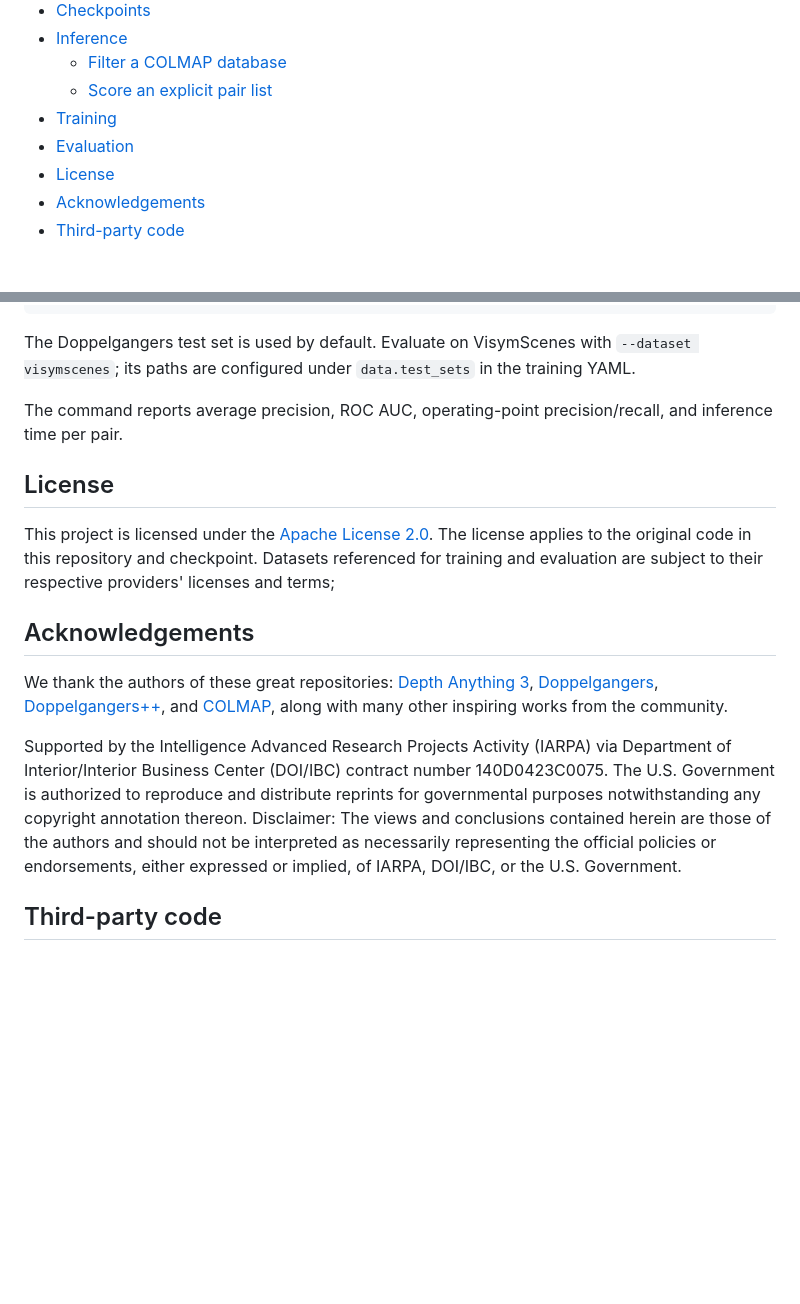
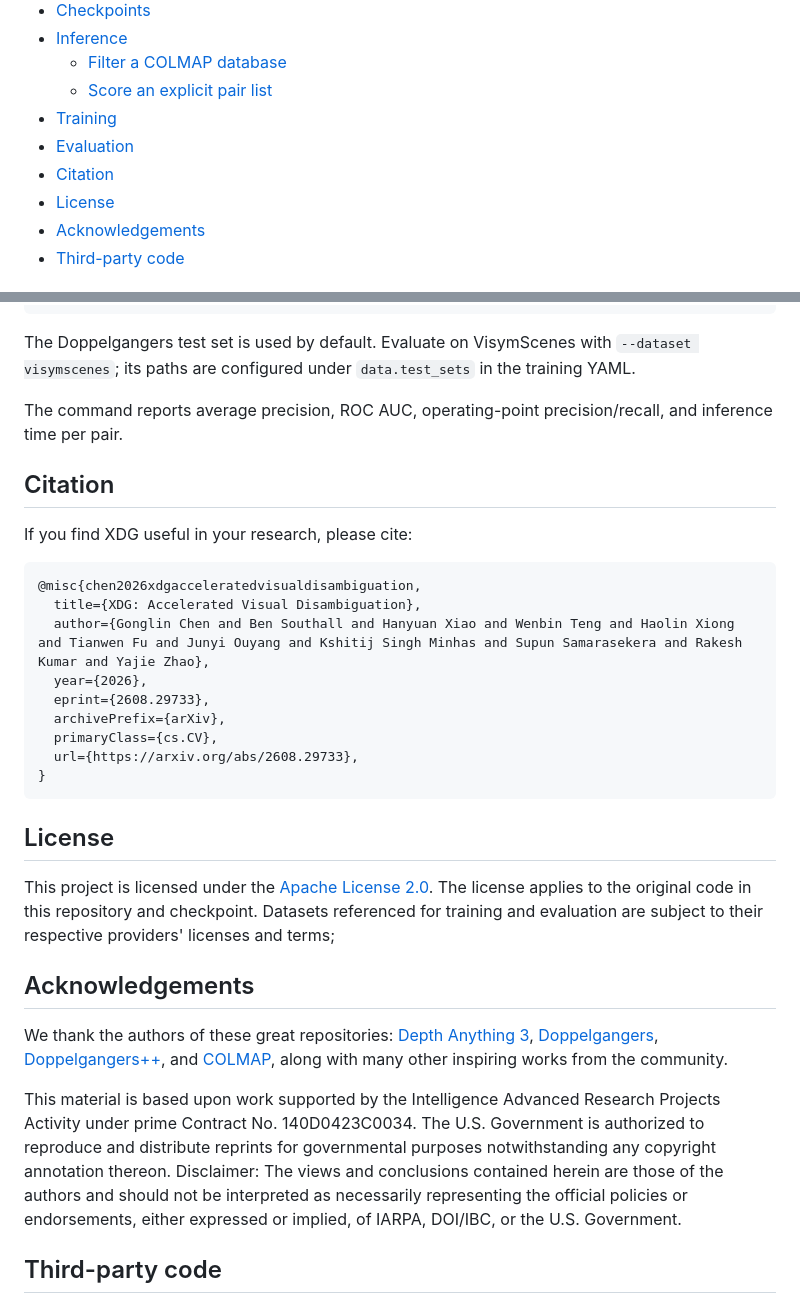
Before and after one commit to xtcpete/xdg, a Markdown page: README.md, 2 parts joined by grey strips. GitHub-like rendering; blank space fills up the shorter version.

Commit message:
add citation and update acknowledgement

````diff
--- a/README.md
+++ b/README.md
@@ -15,6 +15,7 @@
   - [Score an explicit pair list](#score-an-explicit-pair-list)
 - [Training](#training)
 - [Evaluation](#evaluation)
+- [Citation](#citation)
 - [License](#license)
 - [Acknowledgements](#acknowledgements)
 - [Third-party code](#third-party-code)
@@ -133,6 +134,22 @@ The Doppelgangers test set is used by default. Evaluate on VisymScenes with
 
 The command reports average precision, ROC AUC, operating-point precision/recall, and inference time per pair.
 
+## Citation
+
+If you find XDG useful in your research, please cite:
+
+```bibtex
+@misc{chen2026xdgacceleratedvisualdisambiguation,
+  title={XDG: Accelerated Visual Disambiguation},
+  author={Gonglin Chen and Ben Southall and Hanyuan Xiao and Wenbin Teng and Haolin Xiong and Tianwen Fu and Junyi Ouyang and Kshitij Singh Minhas and Supun Samarasekera and Rakesh Kumar and Yajie Zhao},
+  year={2026},
+  eprint={2608.29733},
+  archivePrefix={arXiv},
+  primaryClass={cs.CV},
+  url={https://arxiv.org/abs/2608.29733},
+}
+```
+
 ## License
 
 This project is licensed under the [Apache License 2.0](LICENSE).
@@ -143,7 +160,7 @@ and evaluation are subject to their respective providers' licenses and terms;
 
 We thank the authors of these great repositories: [Depth Anything 3](https://github.com/ByteDance-Seed/Depth-Anything-3), [Doppelgangers](https://github.com/RuojinCai/doppelgangers), [Doppelgangers++](https://github.com/doppelgangers25/doppelgangers-plusplus), and [COLMAP](https://github.com/colmap/colmap), along with many other inspiring works from the community.
 
-Supported by the Intelligence Advanced Research Projects Activity (IARPA) via Department of Interior/Interior Business Center (DOI/IBC) contract number 140D0423C0075. The U.S. Government is authorized to reproduce and distribute reprints for governmental purposes notwithstanding any copyright annotation thereon. Disclaimer: The views and conclusions contained herein are those of the authors and should not be interpreted as necessarily representing the official policies or endorsements, either expressed or implied, of IARPA, DOI/IBC, or the U.S. Government.
+This material is based upon work supported by the Intelligence Advanced Research Projects Activity under prime Contract No. 140D0423C0034. The U.S. Government is authorized to reproduce and distribute reprints for governmental purposes notwithstanding any copyright annotation thereon. Disclaimer: The views and conclusions contained herein are those of the authors and should not be interpreted as necessarily representing the official policies or endorsements, either expressed or implied, of IARPA, DOI/IBC, or the U.S. Government.
 
 ## Third-party code
 
````
